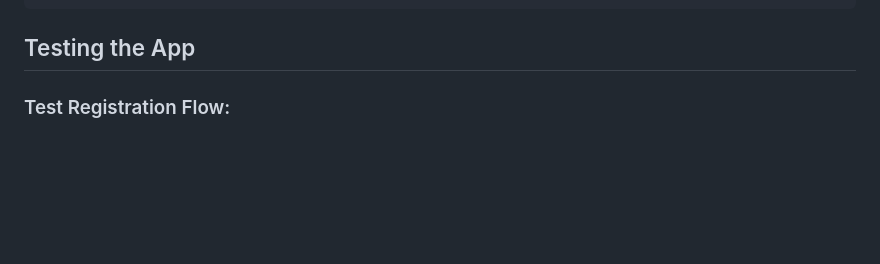
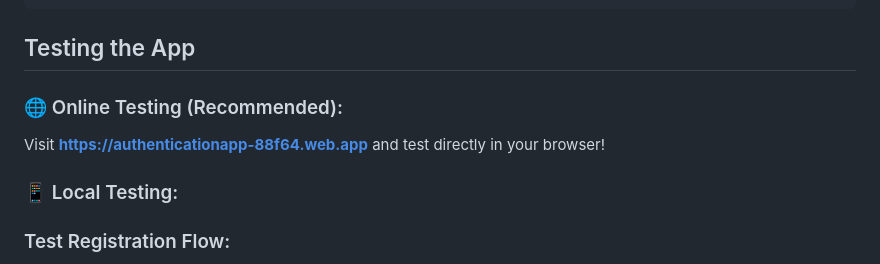
Before and after one commit to EdwinShibuMathew/flutter-Authentication-App, a Markdown page: README.md, the part around one of its changes. Rendered like a GitHub page; blank space fills up the shorter version.

````diff
--- a/README.md
+++ b/README.md
@@ -90,6 +119,11 @@ lib/
 ```
 
 ## Testing the App
+
+### 🌐 Online Testing (Recommended):
+Visit **[https://authenticationapp-88f64.web.app](https://authenticationapp-88f64.web.app)** and test directly in your browser!
+
+### 📱 Local Testing:
 
 ### Test Registration Flow:
 
````
Also changed, not shown: other parts of README.md (+38 -0 lines).
